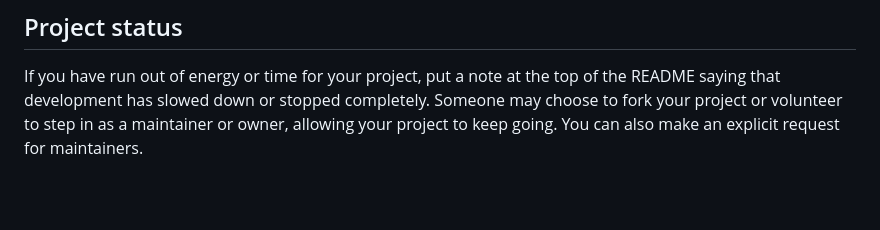
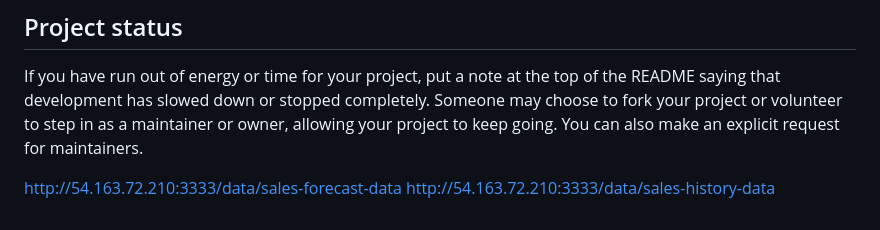
Before and after one commit to agiletechie/dashboard, a Markdown page: README.md, the part around the change. GitHub-like rendering; blank space fills up the shorter version.

Commit message:
api end points added in read me

```diff
--- a/README.md
+++ b/README.md
@@ -91,3 +91,7 @@ For open source projects, say how it is licensed.
 
 ## Project status
 If you have run out of energy or time for your project, put a note at the top of the README saying that development has slowed down or stopped completely. Someone may choose to fork your project or volunteer to step in as a maintainer or owner, allowing your project to keep going. You can also make an explicit request for maintainers.
+
+
+http://54.163.72.210:3333/data/sales-forecast-data
+http://54.163.72.210:3333/data/sales-history-data
```
